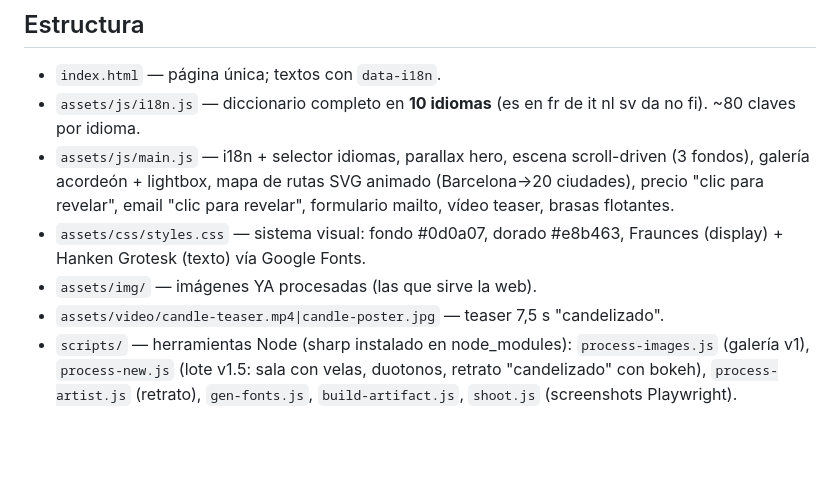
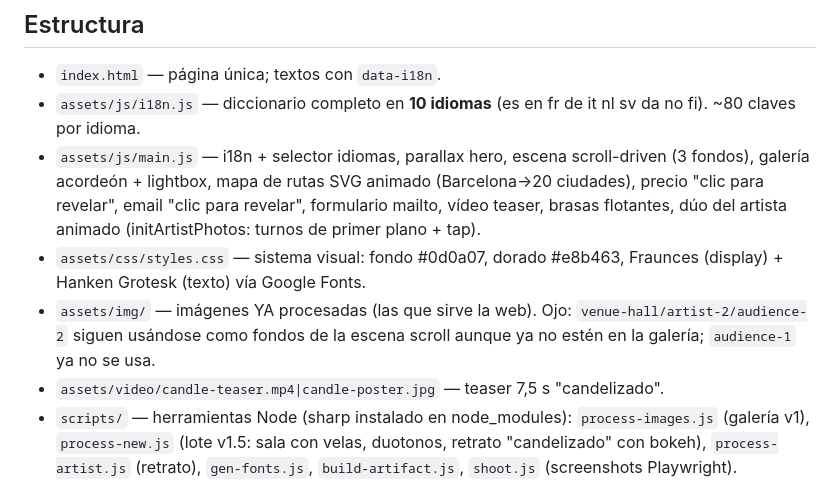
Before and after one commit to b1nmar/LitusPiano, a Markdown page: CLAUDE.md, the part around the change. Rendered like a GitHub page; blank space fills up the shorter version.

Commit message:
Update project memory for v1.5.1 session close
Co-Authored-By: Claude Fable 5 <noreply@anthropic.com>
Claude-Session: https://claude.ai/code/session_01W7YVtDD3Wx6XoEjXHTmZnx

```diff
--- a/CLAUDE.md
+++ b/CLAUDE.md
@@ -42,10 +42,13 @@ con criterio propio.
 - `assets/js/main.js` — i18n + selector idiomas, parallax hero, escena
   scroll-driven (3 fondos), galería acordeón + lightbox, mapa de rutas SVG
   animado (Barcelona→20 ciudades), precio "clic para revelar", email "clic para
-  revelar", formulario mailto, vídeo teaser, brasas flotantes.
+  revelar", formulario mailto, vídeo teaser, brasas flotantes, dúo del
+  artista animado (initArtistPhotos: turnos de primer plano + tap).
 - `assets/css/styles.css` — sistema visual: fondo #0d0a07, dorado #e8b463,
   Fraunces (display) + Hanken Grotesk (texto) vía Google Fonts.
-- `assets/img/` — imágenes YA procesadas (las que sirve la web).
+- `assets/img/` — imágenes YA procesadas (las que sirve la web). Ojo:
+  `venue-hall/artist-2/audience-2` siguen usándose como fondos de la escena
+  scroll aunque ya no estén en la galería; `audience-1` ya no se usa.
 - `assets/video/candle-teaser.mp4|candle-poster.jpg` — teaser 7,5 s "candelizado".
 - `scripts/` — herramientas Node (sharp instalado en node_modules):
   `process-images.js` (galería v1), `process-new.js` (lote v1.5: sala con velas,
```
